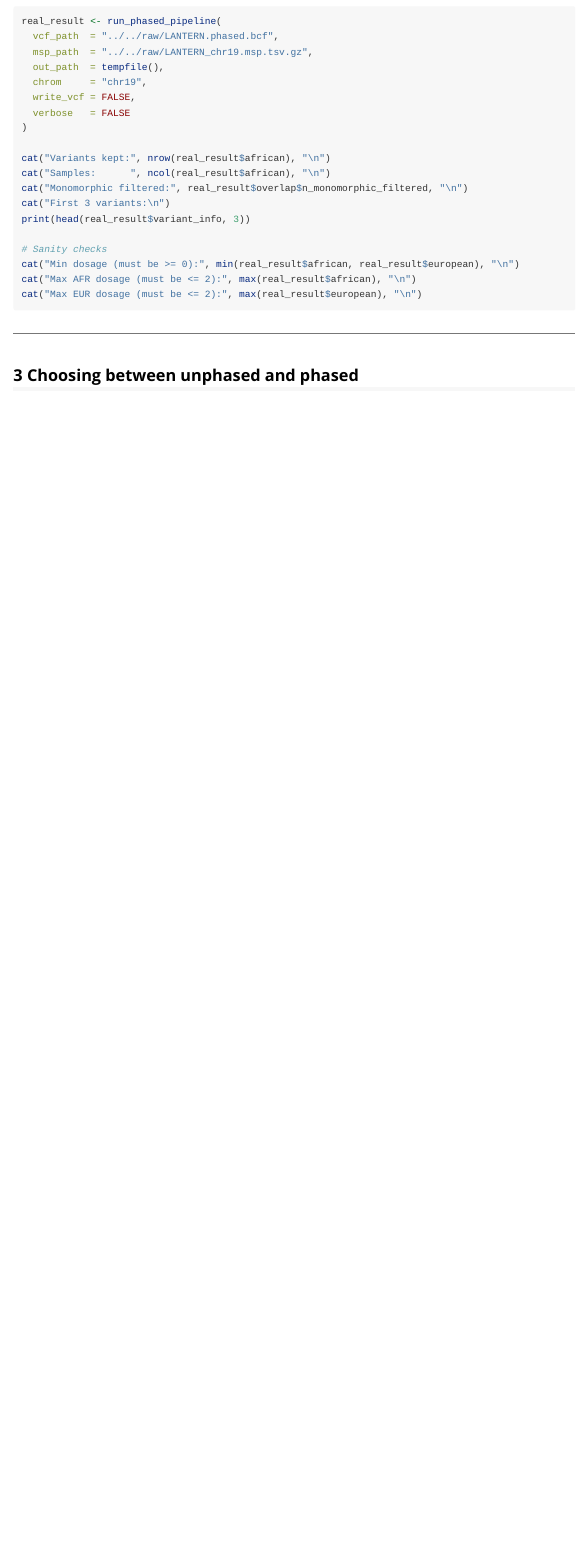
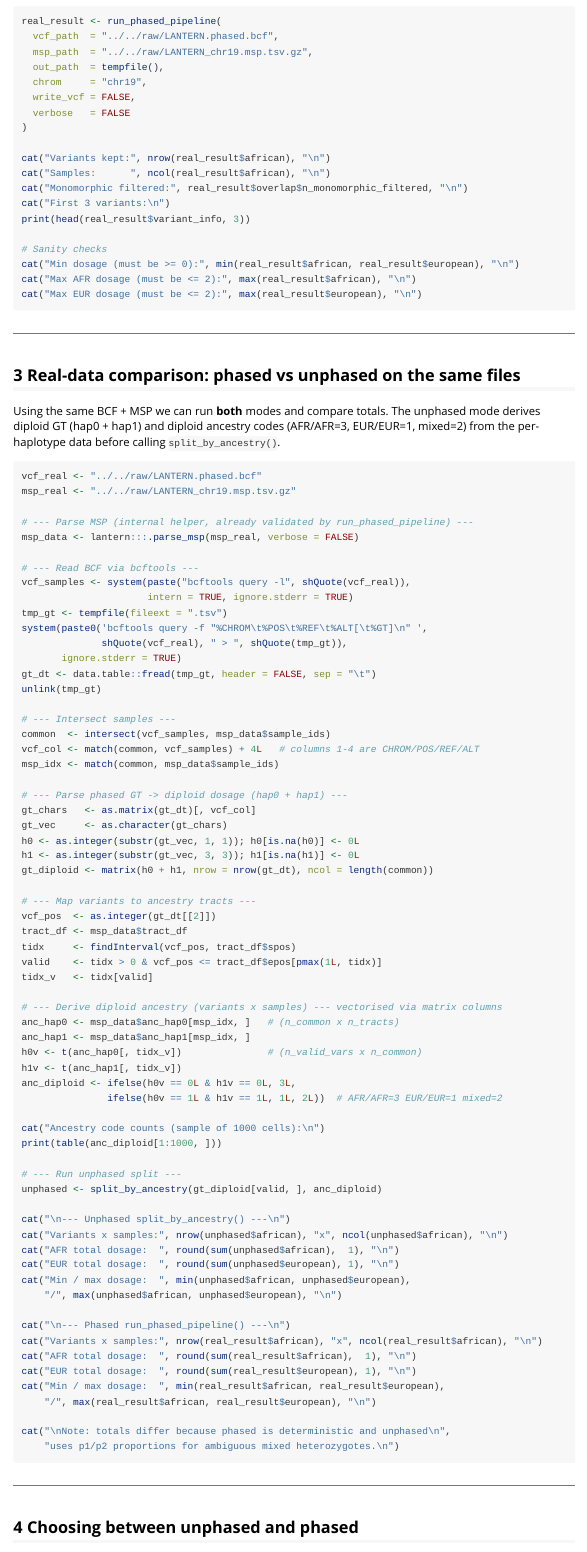
Before and after one commit to yuw444/LANTERN, an R Markdown document (lantern/vignettes/vcf-splitting.Rmd): the page in a window 1100 px wide, from 6100 px down. Rendered offline with R 4.5, knitr and Pandoc, with nearby package versions; some code elsewhere in the file could not run offline.

Commit message:
Add real-data comparison section: phased and unphased on same JHS chr19 files
New section 3 runs split_by_ancestry() on the same LANTERN.phased.bcf +
LANTERN_chr19.msp.tsv.gz used by run_phased_pipeline(), deriving diploid
GT (hap0+hap1) and diploid ancestry codes (1/2/3) from per-haplotype MSP
data via vectorised matrix operations. Chunk eval=file.exists(...) so it
runs locally but skips on CI where raw files are absent.

Verified output: 44273 variants x 3313 samples for both modes, dosages
in [0,2]. AFR/EUR totals differ slightly between modes (deterministic
vs proportional splitting of mixed hets) as expected.

Co-Authored-By: Claude Sonnet 4.6 <noreply@anthropic.com>

````diff
--- a/lantern/vignettes/vcf-splitting.Rmd
+++ b/lantern/vignettes/vcf-splitting.Rmd
@@ -304,7 +304,84 @@ cat("Max EUR dosage (must be <= 2):", max(real_result$european), "\n")
 
 ---
 
-## 3  Choosing between unphased and phased
+## 3  Real-data comparison: phased vs unphased on the same files
+
+Using the same BCF + MSP we can run **both** modes and compare totals.
+The unphased mode derives diploid GT (hap0 + hap1) and diploid ancestry
+codes (AFR/AFR=3, EUR/EUR=1, mixed=2) from the per-haplotype data before
+calling `split_by_ancestry()`.
+
+```{r real-data-unphased, eval=file.exists("../../raw/LANTERN.phased.bcf")}
+vcf_real <- "../../raw/LANTERN.phased.bcf"
+msp_real <- "../../raw/LANTERN_chr19.msp.tsv.gz"
+
+# --- Parse MSP (internal helper, already validated by run_phased_pipeline) ---
+msp_data <- lantern:::.parse_msp(msp_real, verbose = FALSE)
+
+# --- Read BCF via bcftools ---
+vcf_samples <- system(paste("bcftools query -l", shQuote(vcf_real)),
+                      intern = TRUE, ignore.stderr = TRUE)
+tmp_gt <- tempfile(fileext = ".tsv")
+system(paste0('bcftools query -f "%CHROM\t%POS\t%REF\t%ALT[\t%GT]\n" ',
+              shQuote(vcf_real), " > ", shQuote(tmp_gt)),
+       ignore.stderr = TRUE)
+gt_dt <- data.table::fread(tmp_gt, header = FALSE, sep = "\t")
+unlink(tmp_gt)
+
+# --- Intersect samples ---
+common  <- intersect(vcf_samples, msp_data$sample_ids)
+vcf_col <- match(common, vcf_samples) + 4L   # columns 1-4 are CHROM/POS/REF/ALT
+msp_idx <- match(common, msp_data$sample_ids)
+
+# --- Parse phased GT -> diploid dosage (hap0 + hap1) ---
+gt_chars   <- as.matrix(gt_dt)[, vcf_col]
+gt_vec     <- as.character(gt_chars)
+h0 <- as.integer(substr(gt_vec, 1, 1)); h0[is.na(h0)] <- 0L
+h1 <- as.integer(substr(gt_vec, 3, 3)); h1[is.na(h1)] <- 0L
+gt_diploid <- matrix(h0 + h1, nrow = nrow(gt_dt), ncol = length(common))
+
+# --- Map variants to ancestry tracts ---
+vcf_pos  <- as.integer(gt_dt[[2]])
+tract_df <- msp_data$tract_df
+tidx     <- findInterval(vcf_pos, tract_df$spos)
+valid    <- tidx > 0 & vcf_pos <= tract_df$epos[pmax(1L, tidx)]
+tidx_v   <- tidx[valid]
+
+# --- Derive diploid ancestry (variants x samples) --- vectorised via matrix columns
+anc_hap0 <- msp_data$anc_hap0[msp_idx, ]   # (n_common x n_tracts)
+anc_hap1 <- msp_data$anc_hap1[msp_idx, ]
+h0v <- t(anc_hap0[, tidx_v])               # (n_valid_vars x n_common)
+h1v <- t(anc_hap1[, tidx_v])
+anc_diploid <- ifelse(h0v == 0L & h1v == 0L, 3L,
+               ifelse(h0v == 1L & h1v == 1L, 1L, 2L))  # AFR/AFR=3 EUR/EUR=1 mixed=2
+
+cat("Ancestry code counts (sample of 1000 cells):\n")
+print(table(anc_diploid[1:1000, ]))
+
+# --- Run unphased split ---
+unphased <- split_by_ancestry(gt_diploid[valid, ], anc_diploid)
+
+cat("\n--- Unphased split_by_ancestry() ---\n")
+cat("Variants x samples:", nrow(unphased$african), "x", ncol(unphased$african), "\n")
+cat("AFR total dosage:  ", round(sum(unphased$african),  1), "\n")
+cat("EUR total dosage:  ", round(sum(unphased$european), 1), "\n")
+cat("Min / max dosage:  ", min(unphased$african, unphased$european),
+    "/", max(unphased$african, unphased$european), "\n")
+
+cat("\n--- Phased run_phased_pipeline() ---\n")
+cat("Variants x samples:", nrow(real_result$african), "x", ncol(real_result$african), "\n")
+cat("AFR total dosage:  ", round(sum(real_result$african),  1), "\n")
+cat("EUR total dosage:  ", round(sum(real_result$european), 1), "\n")
+cat("Min / max dosage:  ", min(real_result$african, real_result$european),
+    "/", max(real_result$african, real_result$european), "\n")
+
+cat("\nNote: totals differ because phased is deterministic and unphased\n",
+    "uses p1/p2 proportions for ambiguous mixed heterozygotes.\n")
+```
+
+---
+
+## 4  Choosing between unphased and phased
 
 | | Unphased | Phased |
 |---|---|---|
````
